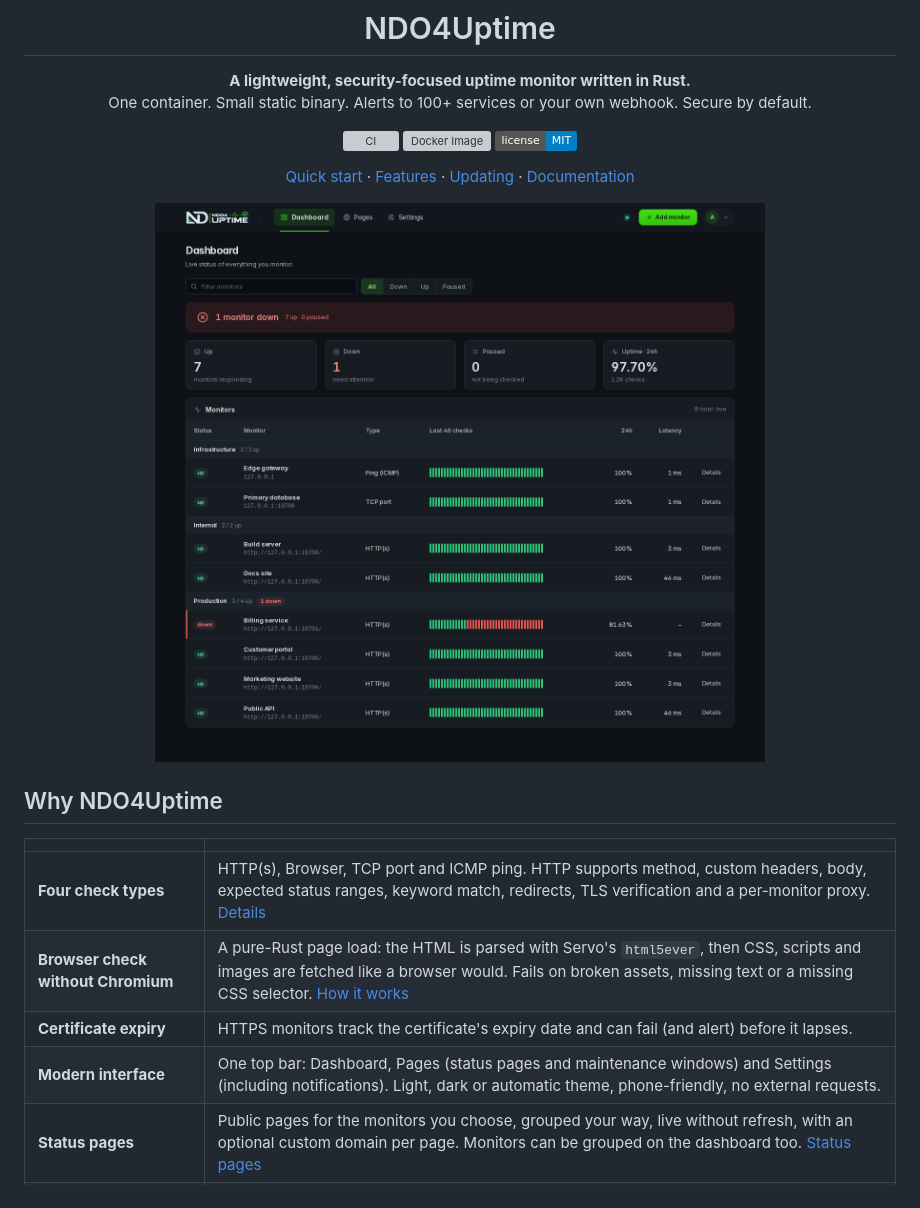
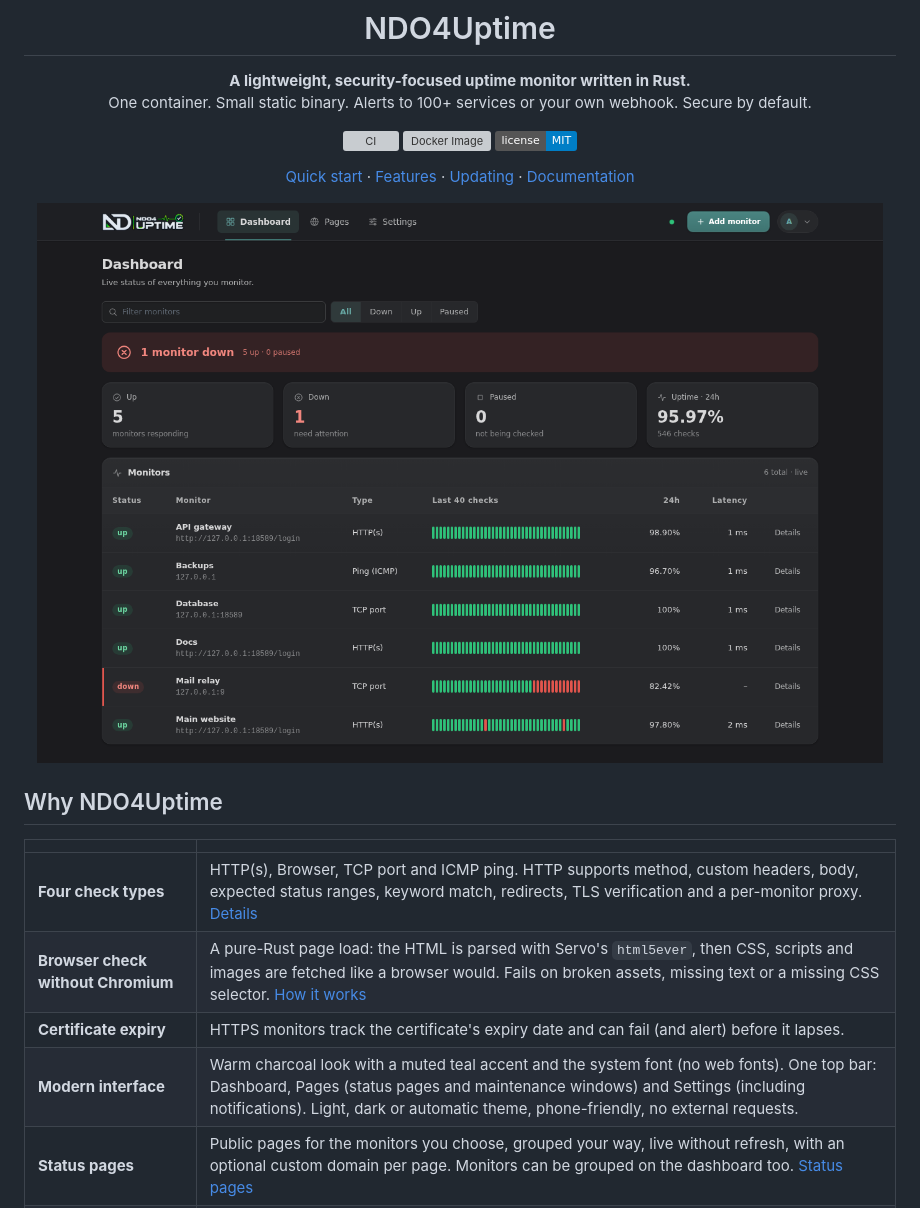
Before and after one commit to NDO4ME/ndo4uptime-bot, a Markdown page: README.md, the part around the change. Rendered like a GitHub page; pictures changed too: docs/dashboard.png; badges without logos; grey boxes are pictures that could not be loaded.

Commit message:
1.11.0: warm charcoal and teal theme, system font stack, new dashboard screenshot

```diff
--- a/README.md
+++ b/README.md
@@ -24,7 +24,7 @@ One container. Small static binary. Alerts to 100+ services or your own webhook.
 | **Four check types** | HTTP(s), Browser, TCP port and ICMP ping. HTTP supports method, custom headers, body, expected status ranges, keyword match, redirects, TLS verification and a per-monitor proxy. [Details](DEVELOPER.md#monitor-types) |
 | **Browser check without Chromium** | A pure-Rust page load: the HTML is parsed with Servo's `html5ever`, then CSS, scripts and images are fetched like a browser would. Fails on broken assets, missing text or a missing CSS selector. [How it works](DEVELOPER.md#browser-checks) |
 | **Certificate expiry** | HTTPS monitors track the certificate's expiry date and can fail (and alert) before it lapses. |
-| **Modern interface** | One top bar: Dashboard, Pages (status pages and maintenance windows) and Settings (including notifications). Light, dark or automatic theme, phone-friendly, no external requests. |
+| **Modern interface** | Warm charcoal look with a muted teal accent and the system font (no web fonts). One top bar: Dashboard, Pages (status pages and maintenance windows) and Settings (including notifications). Light, dark or automatic theme, phone-friendly, no external requests. |
 | **Status pages** | Public pages for the monitors you choose, grouped your way, live without refresh, with an optional custom domain per page. Monitors can be grouped on the dashboard too. [Status pages](DEVELOPER.md#status-pages-and-cloudflare-tunnel) |
 | **Cloudflare Tunnel** | Switch it on from Settings to publish status pages on your own subdomain, with no open ports. Only the public listener is exposed, never the admin panel. cloudflared updates itself (verified, with rollback). |
 | **Tailscale** | Switch it on from Settings to monitor private services — tailnet devices and LANs behind a subnet router. Userspace mode (no root, no TUN, no extra privileges), shielded node, automatic verified updates with rollback. [Details](DEVELOPER.md#tailscale-monitor-private-networks) |
```
Also changed, not shown: CHANGELOG.md (+2 -0 lines), 11 other files.
